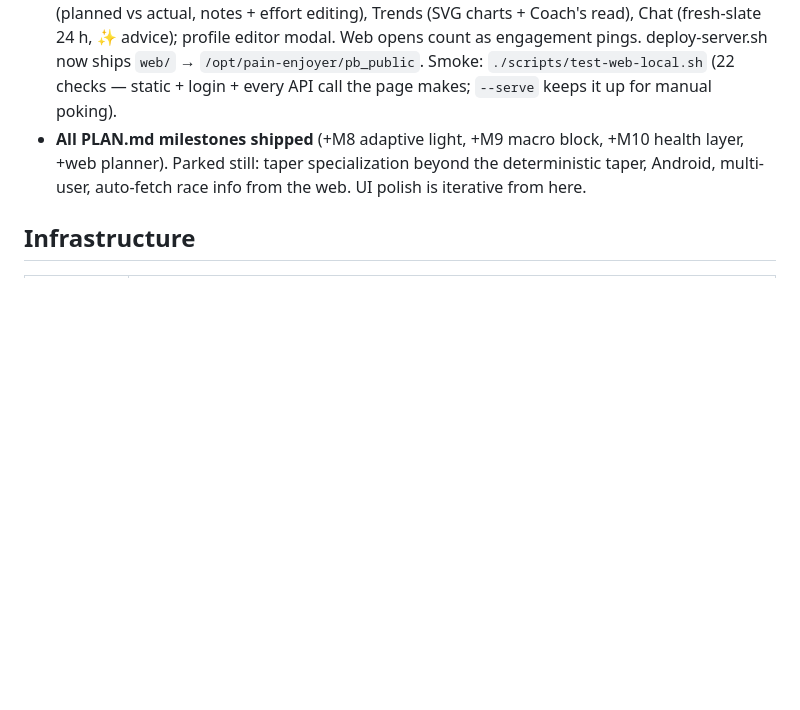
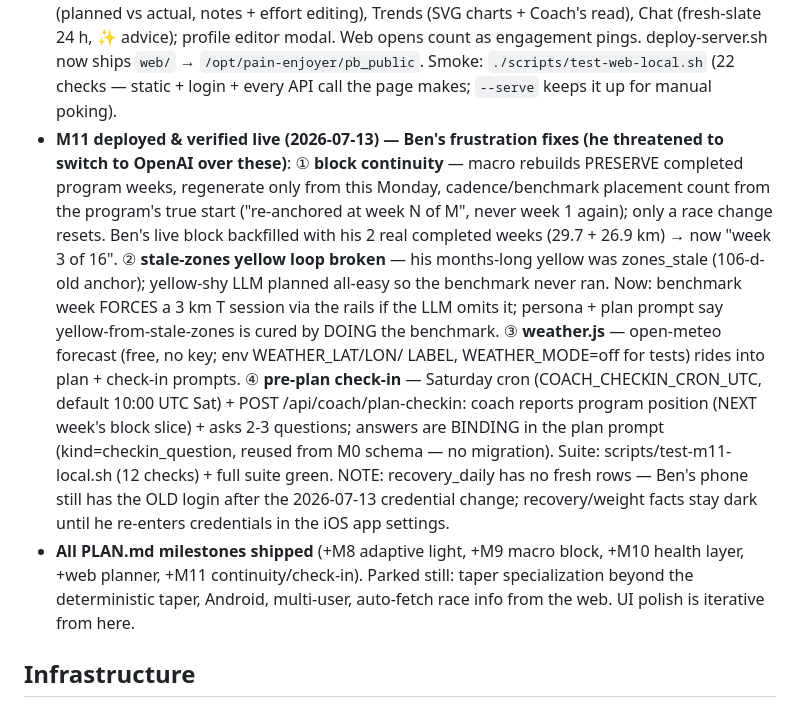
Before and after one commit to ben-npc-25/pain-enjoyer, a Markdown page: CLAUDE.md, the part around the change. GitHub-like rendering; blank space fills up the shorter version.

Commit message:
docs: M11 status — continuity, benchmark forcing, weather, pre-plan check-in
Co-Authored-By: Claude Fable 5 <noreply@anthropic.com>

```diff
--- a/CLAUDE.md
+++ b/CLAUDE.md
@@ -214,8 +214,29 @@ Ben; he's technical and cost-conscious (target ≈ $0).
   now ships `web/` → `/opt/pain-enjoyer/pb_public`. Smoke:
   `./scripts/test-web-local.sh` (22 checks — static + login + every API call
   the page makes; `--serve` keeps it up for manual poking).
+- **M11 deployed & verified live (2026-07-13) — Ben's frustration fixes
+  (he threatened to switch to OpenAI over these)**: ① **block continuity** —
+  macro rebuilds PRESERVE completed program weeks, regenerate only from this
+  Monday, cadence/benchmark placement count from the program's true start
+  ("re-anchored at week N of M", never week 1 again); only a race change
+  resets. Ben's live block backfilled with his 2 real completed weeks
+  (29.7 + 26.9 km) → now "week 3 of 16". ② **stale-zones yellow loop
+  broken** — his months-long yellow was zones_stale (106-d-old anchor);
+  yellow-shy LLM planned all-easy so the benchmark never ran. Now: benchmark
+  week FORCES a 3 km T session via the rails if the LLM omits it; persona +
+  plan prompt say yellow-from-stale-zones is cured by DOING the benchmark.
+  ③ **weather.js** — open-meteo forecast (free, no key; env WEATHER_LAT/LON/
+  LABEL, WEATHER_MODE=off for tests) rides into plan + check-in prompts.
+  ④ **pre-plan check-in** — Saturday cron (COACH_CHECKIN_CRON_UTC, default
+  10:00 UTC Sat) + POST /api/coach/plan-checkin: coach reports program
+  position (NEXT week's block slice) + asks 2-3 questions; answers are
+  BINDING in the plan prompt (kind=checkin_question, reused from M0 schema —
+  no migration). Suite: scripts/test-m11-local.sh (12 checks) + full suite
+  green. NOTE: recovery_daily has no fresh rows — Ben's phone still has the
+  OLD login after the 2026-07-13 credential change; recovery/weight facts
+  stay dark until he re-enters credentials in the iOS app settings.
 - **All PLAN.md milestones shipped** (+M8 adaptive light, +M9 macro block,
-  +M10 health layer, +web planner).
+  +M10 health layer, +web planner, +M11 continuity/check-in).
   Parked still: taper specialization beyond the deterministic taper, Android,
   multi-user, auto-fetch race info from the web. UI polish is iterative from
   here.
```
